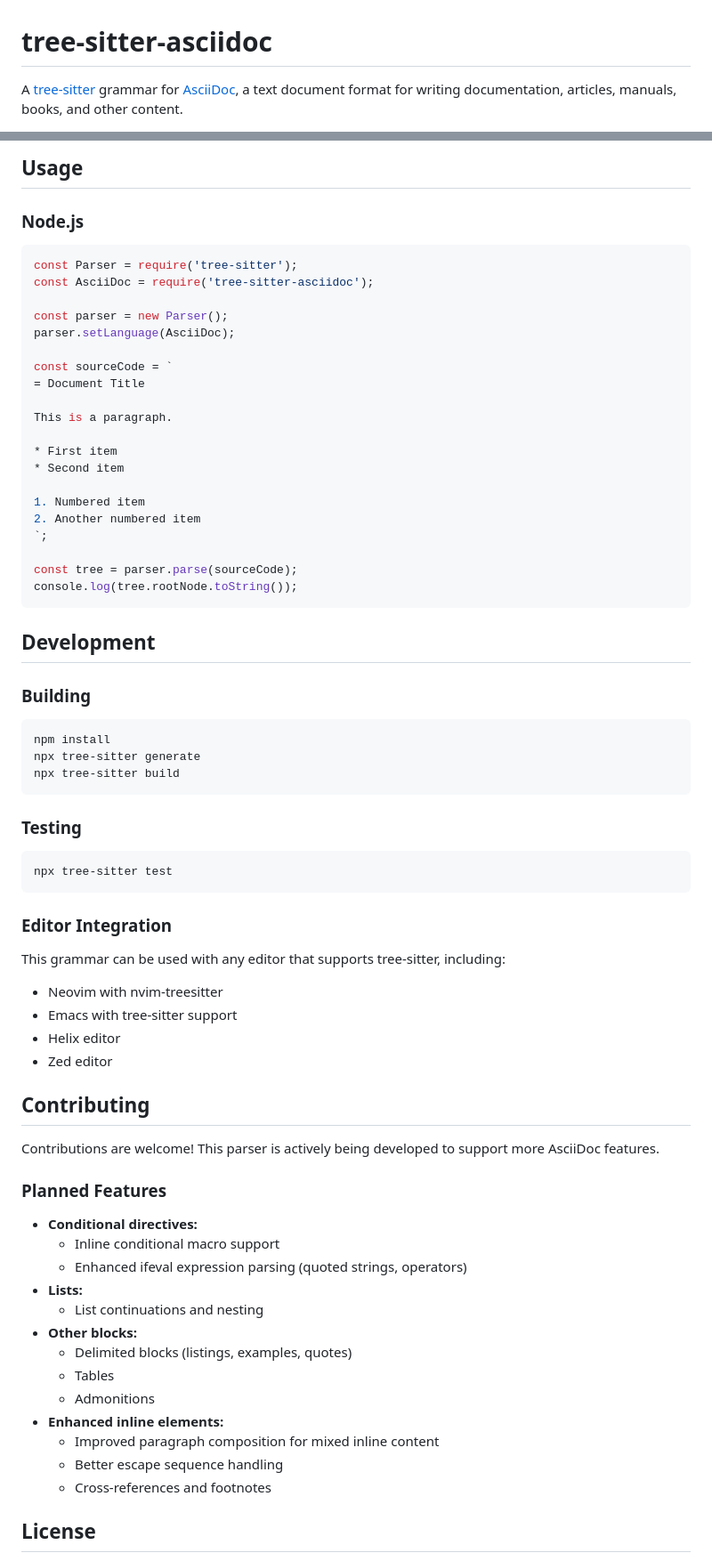
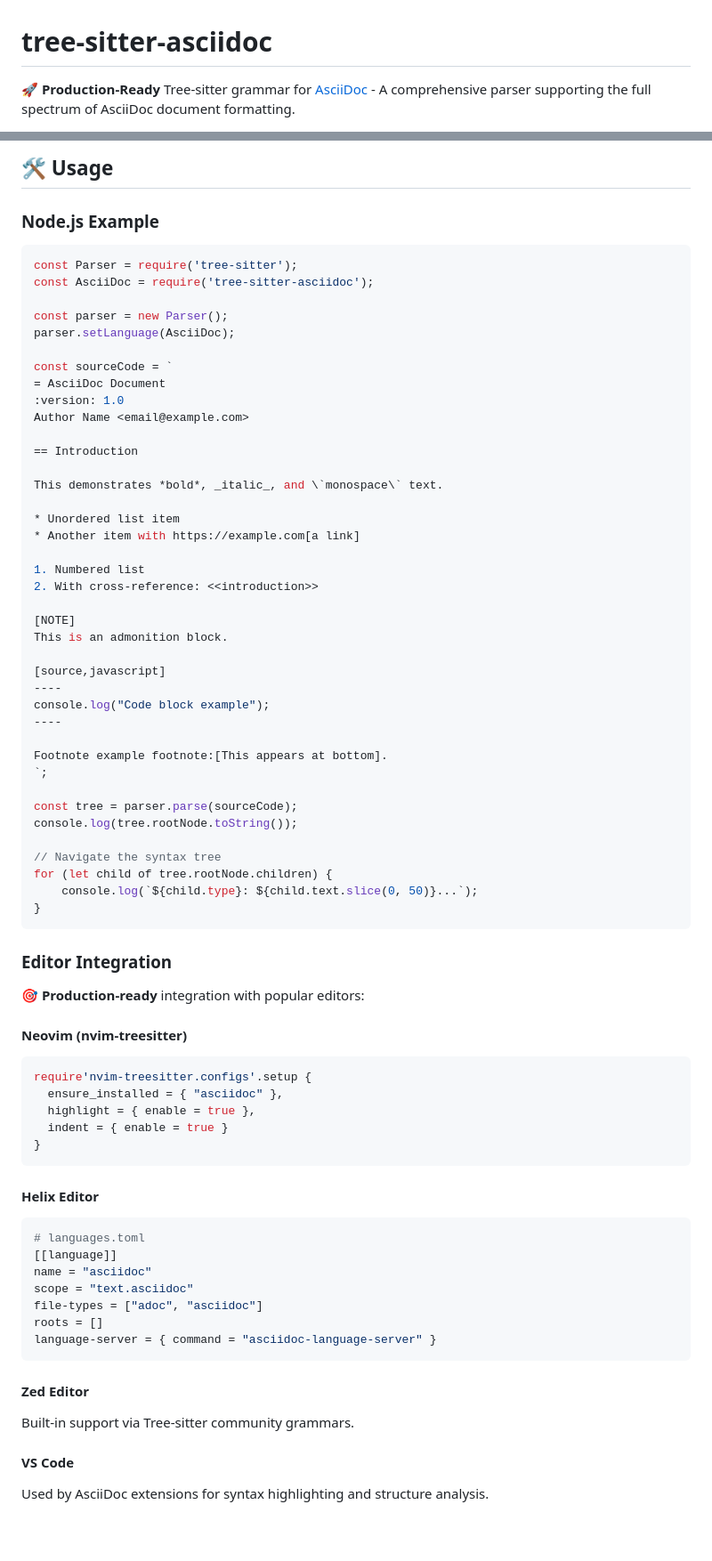
Before and after one commit to louiss0/tree-sitter-asciidoc, a Markdown page: README.md, 2 parts joined by grey strips. Shown: that part at 89% size. GitHub-like rendering; blank space fills up the shorter version.

````diff
--- a/README.md
+++ b/README.md
@@ -1,4 +1,4 @@
 # tree-sitter-asciidoc
 
-A [tree-sitter](https://tree-sitter.github.io/tree-sitter/) grammar for [AsciiDoc](https://asciidoc.org/), a text document format for writing documentation, articles, manuals, books, and other content.
+🚀 **Production-Ready** Tree-sitter grammar for [AsciiDoc](https://asciidoc.org/) - A comprehensive parser supporting the full spectrum of AsciiDoc document formatting.
 
@@ -179,7 +166,7 @@ This grammar includes bindings for:
 
-## Usage
+## 🛠️ Usage
 
-### Node.js
+### Node.js Example
 ```javascript
 const Parser = require('tree-sitter');
 const AsciiDoc = require('tree-sitter-asciidoc');
@@ -188,60 +175,66 @@ const parser = new Parser();
 parser.setLanguage(AsciiDoc);
 
 const sourceCode = `
-= Document Title
+= AsciiDoc Document
+:version: 1.0
+Author Name <email@example.com>
 
-This is a paragraph.
+== Introduction
 
-* First item
-* Second item
+This demonstrates *bold*, _italic_, and \`monospace\` text.
 
-1. Numbered item
-2. Another numbered item
+* Unordered list item
+* Another item with https://example.com[a link]
+
+1. Numbered list
+2. With cross-reference: <<introduction>>
+
+[NOTE]
+This is an admonition block.
+
+[source,javascript]
+----
+console.log("Code block example");
+----
+
+Footnote example footnote:[This appears at bottom].
 `;
 
 const tree = parser.parse(sourceCode);
 console.log(tree.rootNode.toString());
-```
 
-## Development
-
-### Building
-```bash
-npm install
-npx tree-sitter generate
-npx tree-sitter build
-```
-
-### Testing
-```bash
-npx tree-sitter test
+// Navigate the syntax tree
+for (let child of tree.rootNode.children) {
+    console.log(`${child.type}: ${child.text.slice(0, 50)}...`);
+}
 ```
 
 ### Editor Integration
-This grammar can be used with any editor that supports tree-sitter, including:
-- Neovim with nvim-treesitter
-- Emacs with tree-sitter support
-- Helix editor
-- Zed editor
+**🎯 Production-ready** integration with popular editors:
 
-## Contributing
+#### **Neovim** (nvim-treesitter)
+```lua
+require'nvim-treesitter.configs'.setup {
+  ensure_installed = { "asciidoc" },
+  highlight = { enable = true },
+  indent = { enable = true }
+}
+```
 
-Contributions are welcome! This parser is actively being developed to support more AsciiDoc features.
+#### **Helix Editor**
+```toml
+# languages.toml
+[[language]]
+name = "asciidoc"
+scope = "text.asciidoc"
+file-types = ["adoc", "asciidoc"]
+roots = []
+language-server = { command = "asciidoc-language-server" }
+```
 
-### Planned Features
-- **Conditional directives:**
-  - Inline conditional macro support
-  - Enhanced ifeval expression parsing (quoted strings, operators)
-- **Lists:**
-  - List continuations and nesting
-- **Other blocks:**
-  - Delimited blocks (listings, examples, quotes)
-  - Tables
-  - Admonitions
-- **Enhanced inline elements:**
-  - Improved paragraph composition for mixed inline content
-  - Better escape sequence handling
-  - Cross-references and footnotes
+#### **Zed Editor**
+Built-in support via Tree-sitter community grammars.
 
-## License
+#### **VS Code**
+Used by AsciiDoc extensions for syntax highlighting and structure analysis.
 
````
Also changed, not shown: other parts of README.md (+217 -150 lines).
